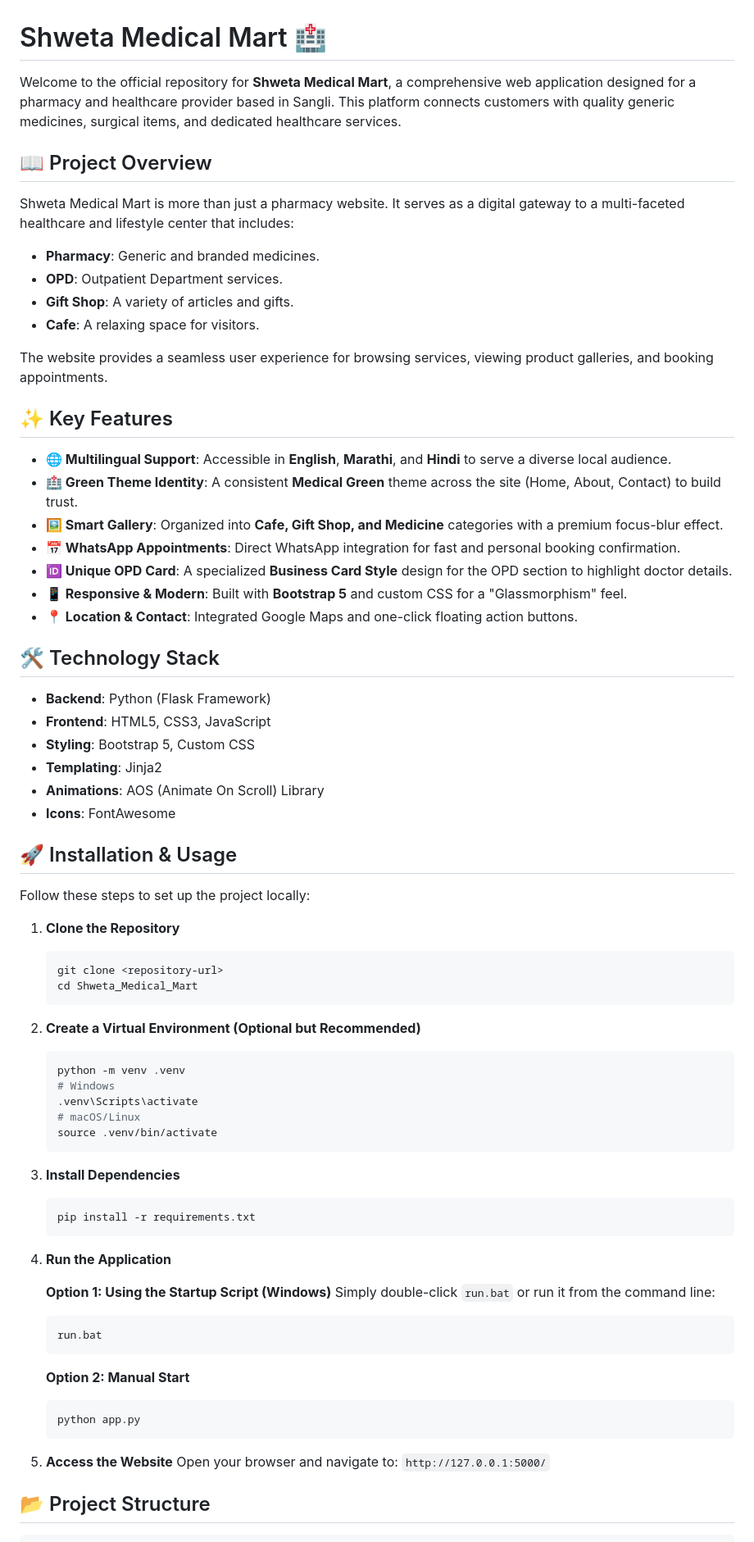
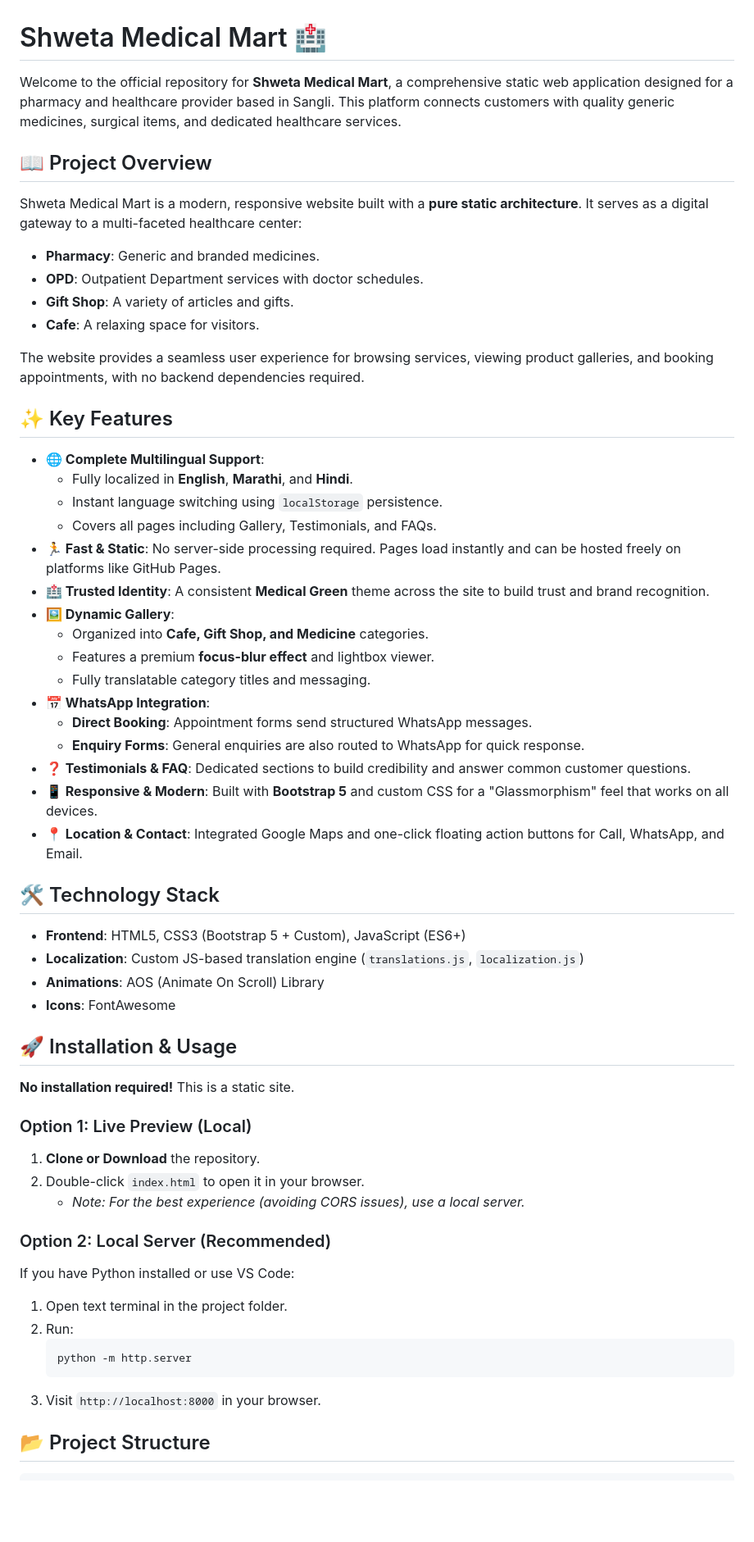
Before and after one commit to Techspot-Infotech/Shweta_Medical_Mart, a Markdown page: README.md, the part around one of its changes. Shown at 82% size. Rendered like a GitHub page; blank space fills up the shorter version.

````diff
--- a/README.md
+++ b/README.md
@@ -1,75 +1,62 @@
 # Shweta Medical Mart 🏥
 
-Welcome to the official repository for **Shweta Medical Mart**, a comprehensive web application designed for a pharmacy and healthcare provider based in Sangli. This platform connects customers with quality generic medicines, surgical items, and dedicated healthcare services.
+Welcome to the official repository for **Shweta Medical Mart**, a comprehensive static web application designed for a pharmacy and healthcare provider based in Sangli. This platform connects customers with quality generic medicines, surgical items, and dedicated healthcare services.
 
 ## 📖 Project Overview
 
-Shweta Medical Mart is more than just a pharmacy website. It serves as a digital gateway to a multi-faceted healthcare and lifestyle center that includes:
+Shweta Medical Mart is a modern, responsive website built with a **pure static architecture**. It serves as a digital gateway to a multi-faceted healthcare center:
 *   **Pharmacy**: Generic and branded medicines.
-*   **OPD**: Outpatient Department services.
+*   **OPD**: Outpatient Department services with doctor schedules.
 *   **Gift Shop**: A variety of articles and gifts.
 *   **Cafe**: A relaxing space for visitors.
 
-The website provides a seamless user experience for browsing services, viewing product galleries, and booking appointments.
+The website provides a seamless user experience for browsing services, viewing product galleries, and booking appointments, with no backend dependencies required.
 
 ## ✨ Key Features
 
-*   **🌐 Multilingual Support**: Accessible in **English**, **Marathi**, and **Hindi** to serve a diverse local audience.
-*   **🏥 Green Theme Identity**: A consistent **Medical Green** theme across the site (Home, About, Contact) to build trust.
-*   **🖼️ Smart Gallery**: Organized into **Cafe, Gift Shop, and Medicine** categories with a premium focus-blur effect.
-*   **📅 WhatsApp Appointments**: Direct WhatsApp integration for fast and personal booking confirmation.
-*   **🆔 Unique OPD Card**: A specialized **Business Card Style** design for the OPD section to highlight doctor details.
-*   **📱 Responsive & Modern**: Built with **Bootstrap 5** and custom CSS for a "Glassmorphism" feel.
-*   **📍 Location & Contact**: Integrated Google Maps and one-click floating action buttons.
+*   **🌐 Complete Multilingual Support**:
+    *   Fully localized in **English**, **Marathi**, and **Hindi**.
+    *   Instant language switching using `localStorage` persistence.
+    *   Covers all pages including Gallery, Testimonials, and FAQs.
+*   **🏃 Fast & Static**: No server-side processing required. Pages load instantly and can be hosted freely on platforms like GitHub Pages.
+*   **🏥 Trusted Identity**: A consistent **Medical Green** theme across the site to build trust and brand recognition.
+*   **🖼️ Dynamic Gallery**:
+    *   Organized into **Cafe, Gift Shop, and Medicine** categories.
+    *   Features a premium **focus-blur effect** and lightbox viewer.
+    *   Fully translatable category titles and messaging.
+*   **📅 WhatsApp Integration**:
+    *   **Direct Booking**: Appointment forms send structured WhatsApp messages.
+    *   **Enquiry Forms**: General enquiries are also routed to WhatsApp for quick response.
+*   **❓ Testimonials & FAQ**: Dedicated sections to build credibility and answer common customer questions.
+*   **📱 Responsive & Modern**: Built with **Bootstrap 5** and custom CSS for a "Glassmorphism" feel that works on all devices.
+*   **📍 Location & Contact**: Integrated Google Maps and one-click floating action buttons for Call, WhatsApp, and Email.
 
 ## 🛠️ Technology Stack
 
-*   **Backend**: Python (Flask Framework)
-*   **Frontend**: HTML5, CSS3, JavaScript
-*   **Styling**: Bootstrap 5, Custom CSS
-*   **Templating**: Jinja2
+*   **Frontend**: HTML5, CSS3 (Bootstrap 5 + Custom), JavaScript (ES6+)
+*   **Localization**: Custom JS-based translation engine (`translations.js`, `localization.js`)
 *   **Animations**: AOS (Animate On Scroll) Library
 *   **Icons**: FontAwesome
 
+
 ## 🚀 Installation & Usage
 
-Follow these steps to set up the project locally:
+**No installation required!** This is a static site.
 
-1.  **Clone the Repository**
+### Option 1: Live Preview (Local)
+1.  **Clone or Download** the repository.
+2.  Double-click `index.html` to open it in your browser.
+    *   *Note: For the best experience (avoiding CORS issues), use a local server.*
+
+### Option 2: Local Server (Recommended)
+If you have Python installed or use VS Code:
+
+1.  Open text terminal in the project folder.
+2.  Run:
     ```bash
-    git clone <repository-url>
-    cd Shweta_Medical_Mart
+    python -m http.server
     ```
-
-2.  **Create a Virtual Environment (Optional but Recommended)**
-    ```bash
-    python -m venv .venv
-    # Windows
-    .venv\Scripts\activate
-    # macOS/Linux
-    source .venv/bin/activate
-    ```
-
-3.  **Install Dependencies**
-    ```bash
-    pip install -r requirements.txt
-    ```
-
-4.  **Run the Application**
-
-    **Option 1: Using the Startup Script (Windows)**
-    Simply double-click `run.bat` or run it from the command line:
-    ```bash
-    run.bat
-    ```
-
-    **Option 2: Manual Start**
-    ```bash
-    python app.py
-    ```
-
-5.  **Access the Website**
-    Open your browser and navigate to: `http://127.0.0.1:5000/`
+3.  Visit `http://localhost:8000` in your browser.
 
 ## 📂 Project Structure
 
````
Also changed, not shown: other parts of README.md (+28 -18 lines).
